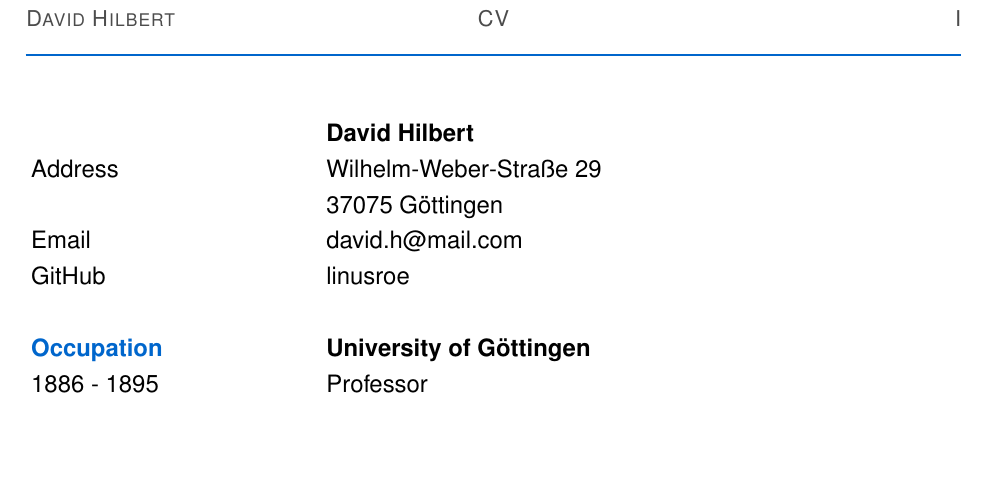
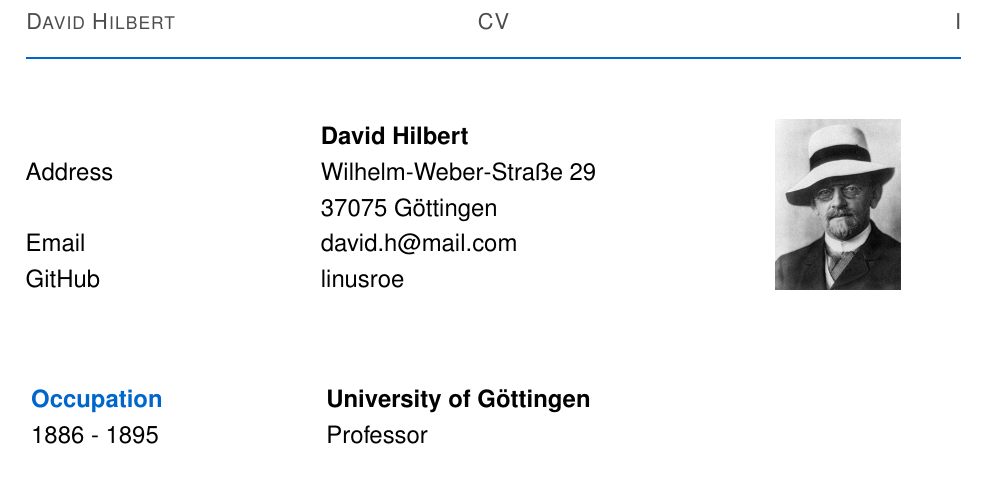
Before and after one commit to lsroe/minimal_cv, a LaTeX CV (cv_hilbert.tex, which reads cv_style.sty): part of page 1 of 2, cut so that both start at the same text, the shorter picture padded with empty space. Compiled offline with pdfLaTeX.

Commit message:
Added image in cv

```diff
--- a/cv_hilbert.tex
+++ b/cv_hilbert.tex
@@ -9,19 +9,21 @@
 
 
 \begin{document}
-\begin{longtable}{@{} p{0.29\textwidth} >{\RaggedRight}p{0.66\textwidth}}
+\begin{longtable}{@{} p{0.29\textwidth} >{\RaggedRight}p{0.46\textwidth} >{\RaggedRight}p{0.20\textwidth}}
   \\
-  & \textbf{\putname} \\
+  & \textbf{\putname}
+  & \multirow{4}{*}{\includegraphics[width=3cm, height=3cm, keepaspectratio]{hilbert}} \\
   Address
-  & Wilhelm-Weber-Straße 29\\
+  & Wilhelm-Weber-Straße 29 \\
   & 37075 G\"ottingen \\
   Email
   & \href{mailto:}{david.h@mail.com} \\
   GitHub
   & \href{https://github.com/linusroe}{linusroe} \\
   \\
+\end{longtable}
 
-
+\begin{longtable}{@{} p{0.29\textwidth} >{\RaggedRight}p{0.66\textwidth}}
   \textcolor{midblue}{\textbf{Occupation}}
   & \textbf{University of Göttingen} \\
   1886 - 1895
--- a/cv_style.sty
+++ b/cv_style.sty
@@ -48,6 +48,9 @@ includehead]{geometry}
 \pagestyle{fancy}
 \fancyhf{}
 
-
 %provides the general form
 \usepackage{longtable, array}
+\usepackage{multirow}
+
+%graphics
+\usepackage{graphicx}
```
Also changed, not shown: cv_hilbert.pdf, hilbert.jpg (added), 1 other file.
